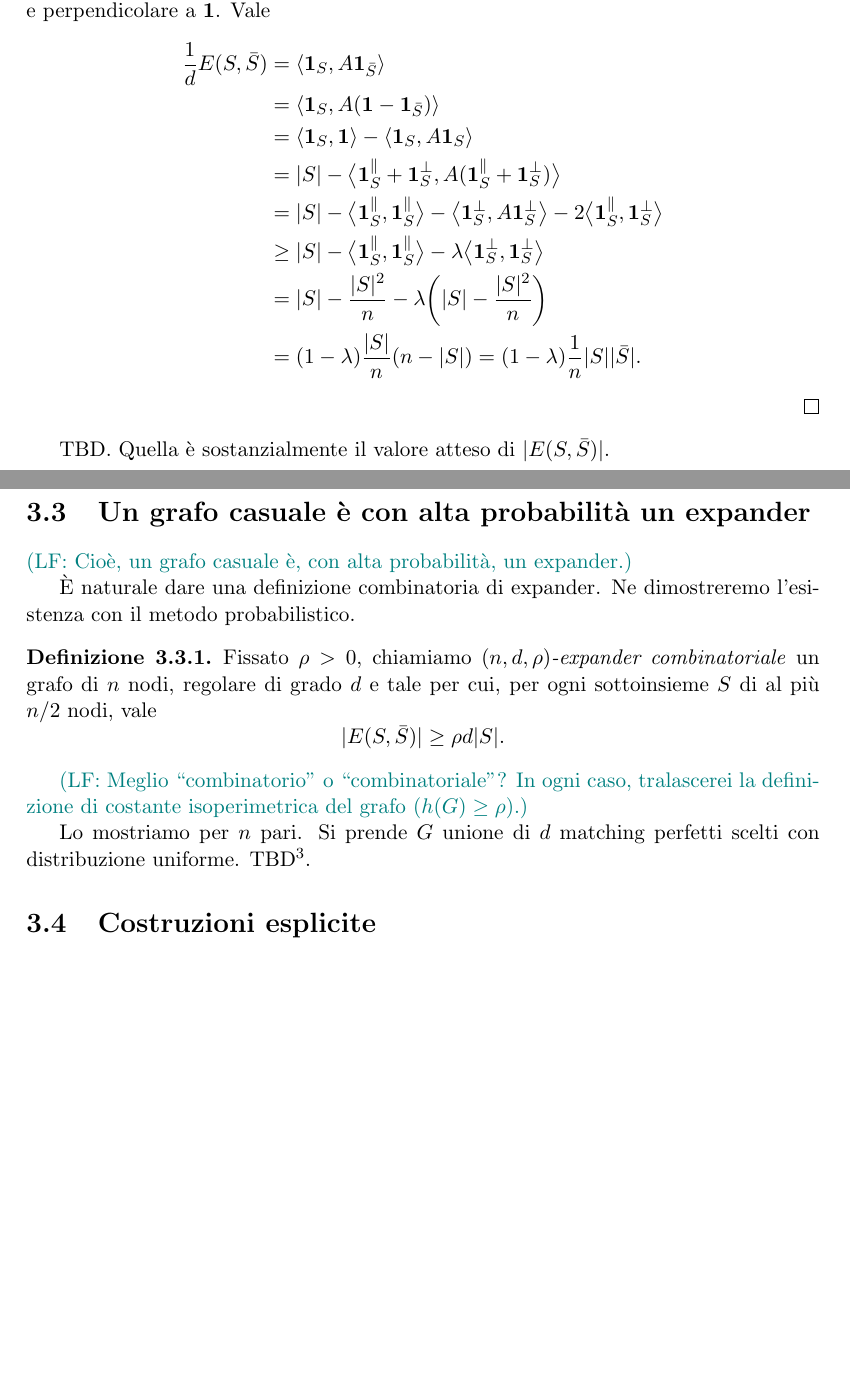
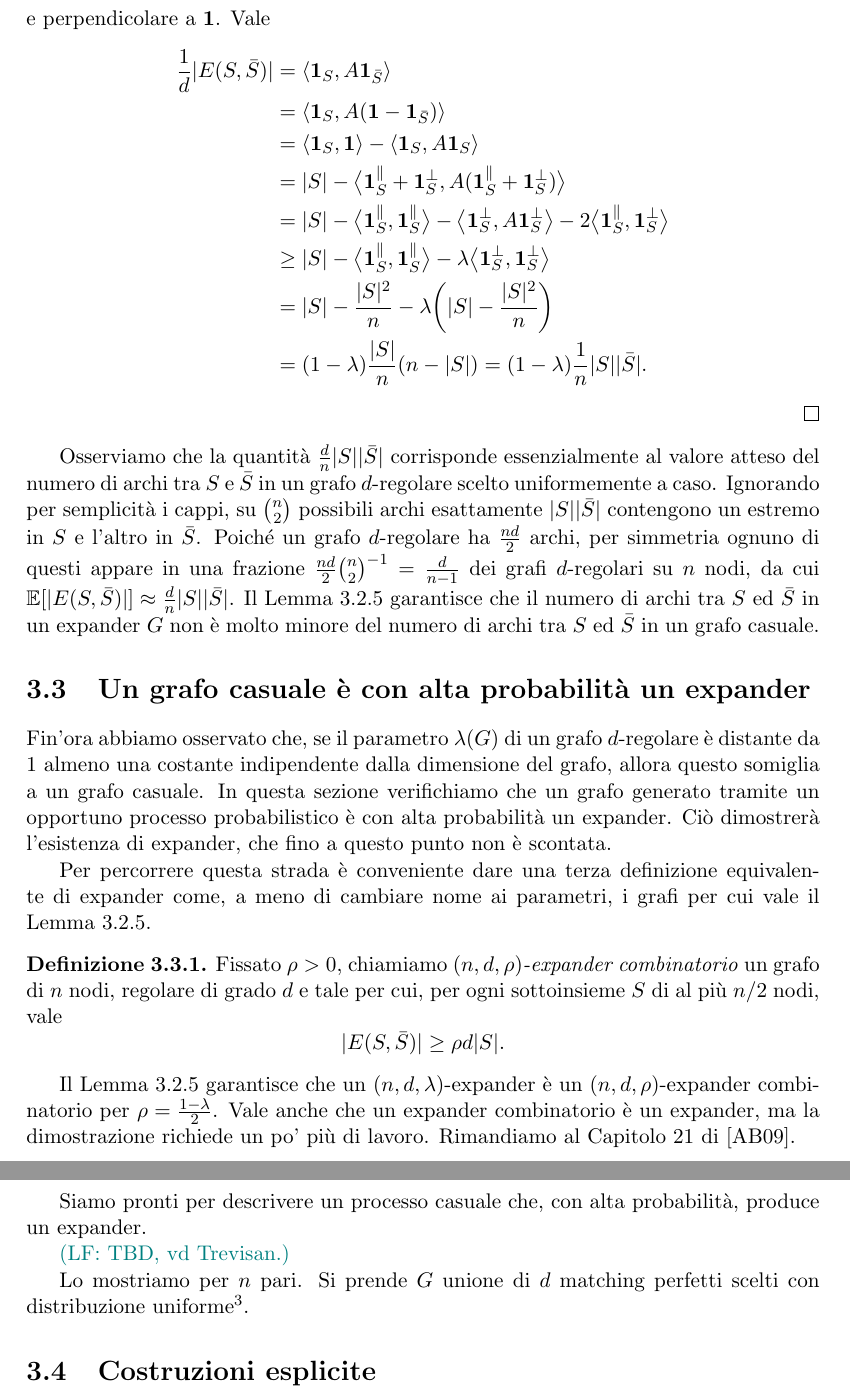
Before and after one commit to lorenzo-ferrari/tesi, a LaTeX document (Tesi.tex, which reads chapters/cap3_expander.tex): two parts of pages 25 and 26 of 44 before the commit and two parts of pages 26 and 27 of 45 after it, joined at a grey line, cut so that both start at the same text, the shorter picture padded with empty space. Compiled offline with pdfLaTeX.

Commit message:
cite Spectral Graph Theory by Trevisan

```diff
--- a/chapters/cap3_expander.tex
+++ b/chapters/cap3_expander.tex
@@ -226,7 +239,8 @@ Corollario \ref{thm:maxclique-inapprox-nc}.
 	di $\bm{1}_S$ parallela e perpendicolare a $\bm{1}$.
 	Vale
 	\begin{align*}
-		\frac{1}{d} E(S, \bar{S}) &= \langle \bm{1}_S, A \bm{1}_{\bar S} \rangle \\
+		\frac{1}{d} \lvert E(S, \bar S) \rvert
+			&= \langle \bm{1}_S, A \bm{1}_{\bar S} \rangle \\
 		&= \langle \bm{1}_S, A (\bm{1} - \bm{1}_{\bar S}) \rangle \\
 		&= \langle \bm{1}_S, \bm{1} \rangle
 			- \langle \bm{1}_S, A \bm{1}_S \rangle \\
@@ -242,17 +256,36 @@ Corollario \ref{thm:maxclique-inapprox-nc}.
 	\end{align*}
 \end{proof}
 
-TBD. Quella è sostanzialmente il valore atteso di $\lvert E(S, \bar S) \rvert$.
+Osserviamo che la quantità $\frac{d}{n}|S| |\bar S|$ corrisponde essenzialmente
+al valore atteso del numero di archi tra $S$ e $\bar S$ in un grafo
+$d$-regolare scelto uniformemente a caso.
+Ignorando per semplicità i cappi, su $\binom{n}{2}$ possibili archi esattamente
+$|S| |\bar S|$ contengono un estremo in $S$ e l'altro in $\bar S$.
+Poiché un grafo $d$-regolare ha $\frac{n d}{2}$ archi, per simmetria ognuno di
+questi appare in una frazione
+$\frac{n d}{2} {\binom{n}{2}}^{-1} = \frac{d}{n - 1}$ dei grafi $d$-regolari su
+$n$ nodi, da cui $\E[\lvert E(S, \bar S) \rvert]
+\approx \frac{d}{n} |S| |\bar S|$.
+Il Lemma~\ref{thm:ESbarS} garantisce che il numero di archi tra $S$ ed $\bar S$
+in un expander $G$ non è molto minore del numero di archi tra $S$ ed $\bar S$
+in un grafo casuale.
 
 \section{Un grafo casuale è con alta probabilità un expander}
 
-\lorenzo{Cioè, un grafo casuale è, con alta probabilità, un expander.}
+Fin'ora abbiamo osservato che, se il parametro $\lambda(G)$ di un grafo
+$d$-regolare è distante da $1$ almeno una costante indipendente dalla
+dimensione del grafo, allora questo somiglia a un grafo casuale.
+In questa sezione verifichiamo che un grafo generato tramite un opportuno
+processo probabilistico è con alta probabilità un expander.
+Ciò dimostrerà l'esistenza di expander, che fino a questo punto non è
+scontata.
 
-È naturale dare una definizione combinatoria di expander.
-Ne dimostreremo l'esistenza con il metodo probabilistico.
+Per percorrere questa strada è conveniente dare una terza definizione
+equivalente di expander come, a meno di cambiare nome ai parametri, i grafi per
+cui vale il Lemma~\ref{thm:ESbarS}.
 
 \begin{definition}
-	Fissato $\rho > 0$, chiamiamo \emph{$(n, d, \rho)$-expander combinatoriale}
+	Fissato $\rho > 0$, chiamiamo \emph{$(n, d, \rho)$-expander combinatorio}
 	un grafo di $n$ nodi, regolare di grado $d$ e tale per cui, per ogni
 	sottoinsieme $S$ di al più $n / 2$ nodi, vale
 	\[
@@ -260,13 +293,21 @@ Ne dimostreremo l'esistenza con il metodo probabilistico.
 	\]
 \end{definition}
 
-\lorenzo{Meglio ``combinatorio'' o ``combinatoriale''? In ogni caso,
-	tralascerei la definizione di costante isoperimetrica del grafo
-	($h(G) \ge \rho$).}
+Il Lemma~\ref{thm:ESbarS} garantisce che un $(n, d, \lambda)$-expander è un
+$(n, d, \rho)$-expander combinatorio per $\rho = \frac{1 - \lambda}{2}$.
+Vale anche che un expander combinatorio è un expander, ma la dimostrazione
+richiede un po' più di lavoro. Rimandiamo al Capitolo 21 di \cite{ABbook}.
+
+Siamo pronti per descrivere un processo casuale che, con alta probabilità,
+produce un expander.
+
+% HERE
+\lorenzo{TBD, vd Trevisan.}
 
 Lo mostriamo per $n$ pari. Si prende $G$ unione di $d$ matching perfetti scelti
-con distribuzione uniforme.
-TBD\footnote{\url{https://lucatrevisan.wordpress.com/2016/04/21/cs294-expansion-of-random-graphs/}.}.
+con distribuzione uniforme\footnote{Vedi \url{https://lucatrevisan.wordpress.com/2016/04/21/cs294-expansion-of-random-graphs/}.}.
+
+% STOP HERE
 
 \section{Costruzioni esplicite}
 
```
Also changed, not shown: biblio.bib (+9 -0 lines), chapters/cap3_expander.tex (37 more changed lines).
